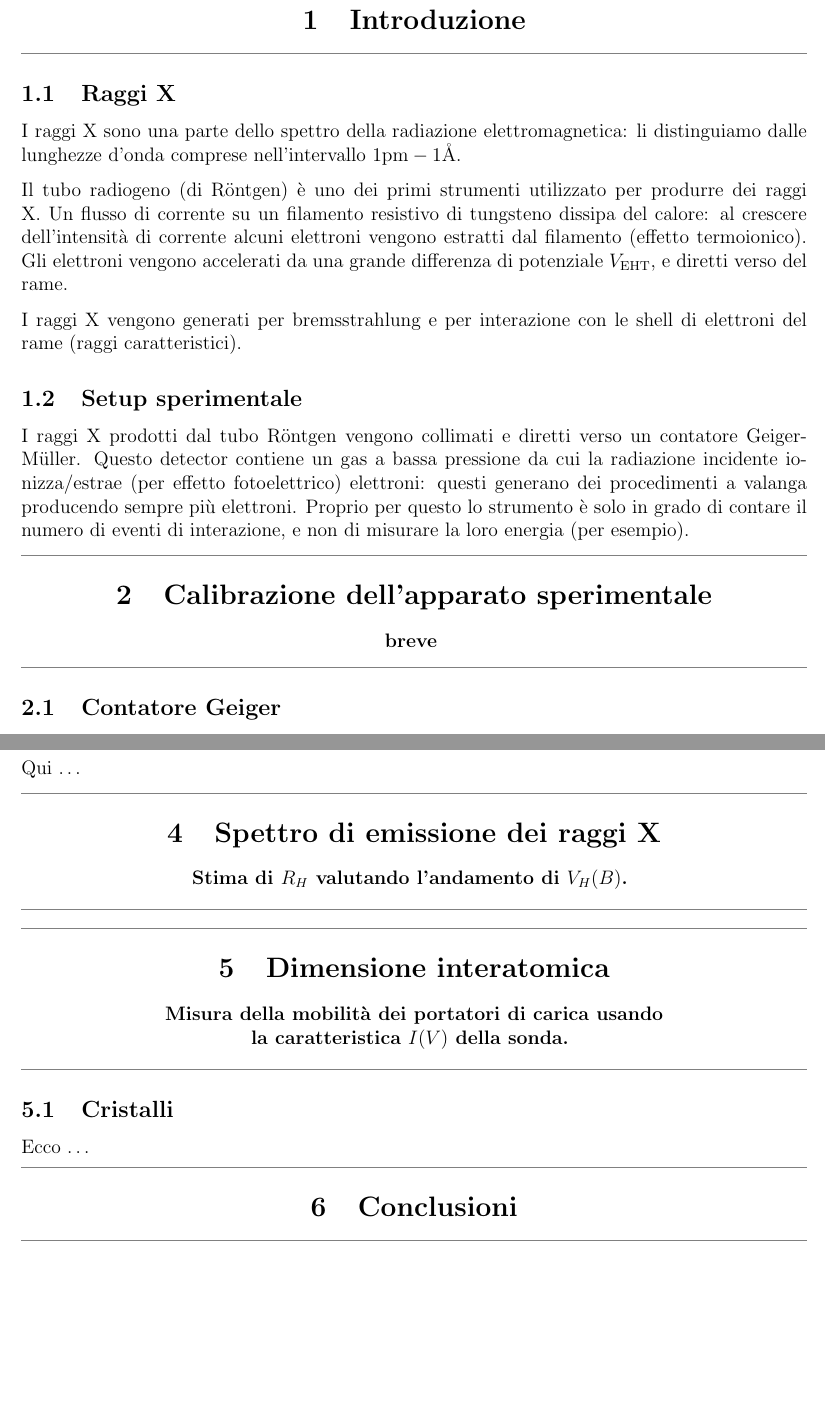
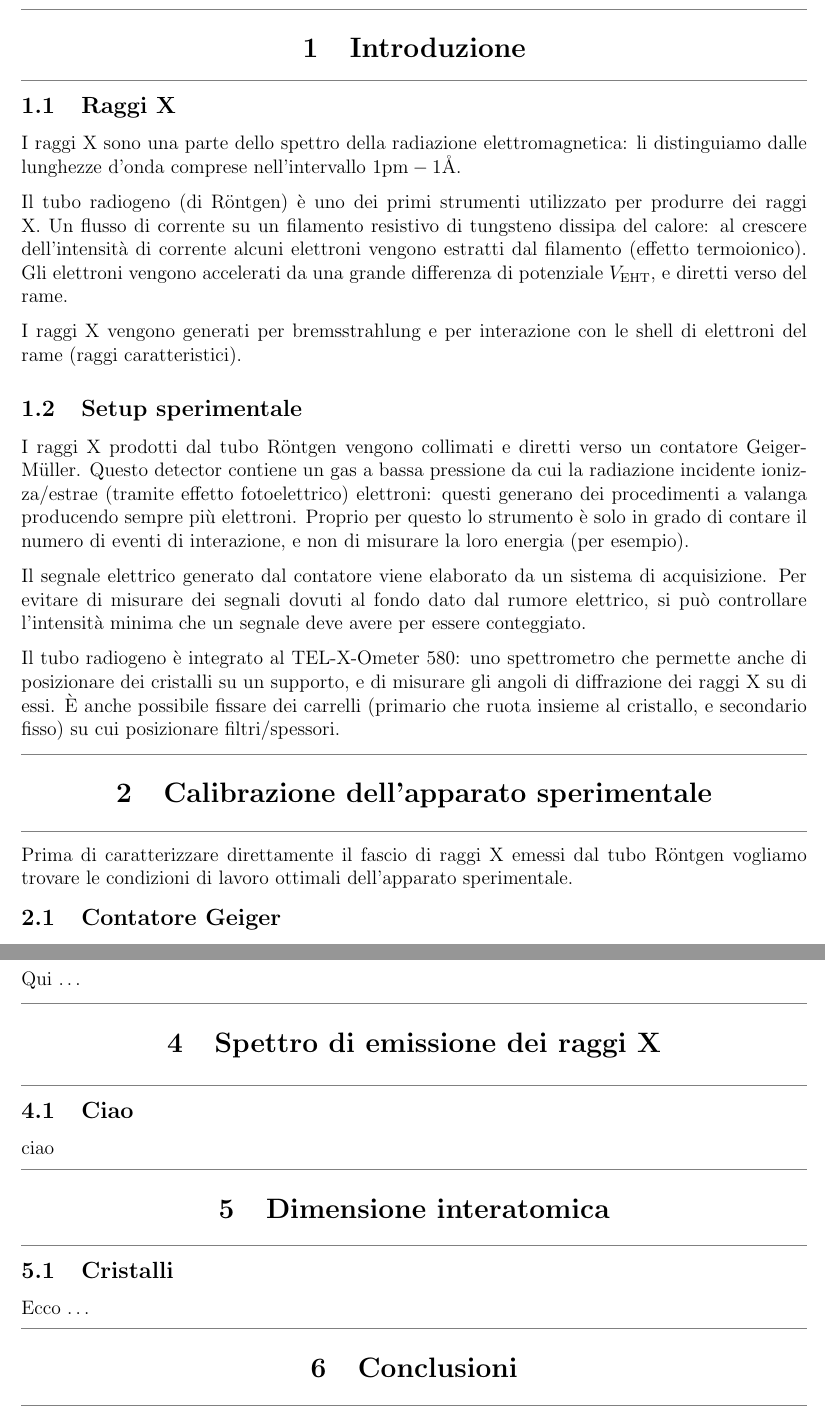
Before and after one commit to 0universe0/lab_ifns_sm, a LaTeX paper (reportXray/xray.tex, which reads reportXray/sections/1_intro.tex, reportXray/sections/2_calibration.tex, reportXray/sections/4_emission.tex): two parts of pages 2 and 3 of 4, joined at a grey line, cut so that both start at the same text, the shorter picture padded with empty space. Compiled offline with pdfLaTeX.

Commit message:
written calibration sec setup

```diff
--- a/reportXray/sections/1_intro.tex
+++ b/reportXray/sections/1_intro.tex
@@ -1,4 +1,4 @@
-\newsec{Introduzione}{\vspace{-\bigskipamount}\vspace{-\bigskipamount}}
+\newsec{Introduzione}
 
 \subsection{Raggi X}
 
@@ -13,5 +13,11 @@ I raggi X vengono generati per bremsstrahlung e per interazione con le shell di
 \subsection{Setup sperimentale}
 
 I raggi X prodotti dal tubo Röntgen vengono collimati e diretti verso un contatore Geiger-Müller.
-Questo detector contiene un gas a bassa pressione da cui la radiazione incidente ionizza/estrae (per effetto fotoelettrico) elettroni: questi generano dei procedimenti a valanga producendo sempre più elettroni.
+Questo detector contiene un gas a bassa pressione da cui la radiazione incidente ionizza/estrae (tramite effetto fotoelettrico) elettroni: questi generano dei procedimenti a valanga producendo sempre più elettroni.
 Proprio per questo lo strumento è solo in grado di contare il numero di eventi di interazione, e non di misurare la loro energia (per esempio).
+
+Il segnale elettrico generato dal contatore viene elaborato da un sistema di acquisizione.
+Per evitare di misurare dei segnali dovuti al fondo dato dal rumore elettrico, si può controllare l'intensità minima che un segnale deve avere per essere conteggiato.
+
+Il tubo radiogeno è integrato al TEL-X-Ometer 580: uno spettrometro che permette anche di posizionare dei cristalli su un supporto, e di misurare gli angoli di diffrazione dei raggi X su di essi.
+È anche possibile fissare dei carrelli (primario che ruota insieme al cristallo, e secondario fisso) su cui posizionare filtri/spessori.
--- a/reportXray/sections/2_calibration.tex
+++ b/reportXray/sections/2_calibration.tex
@@ -1,4 +1,6 @@
-\newsec{Calibrazione dell'apparato sperimentale}{breve}
+\newsec{Calibrazione dell'apparato sperimentale}
+
+Prima di caratterizzare direttamente il fascio di raggi X emessi dal tubo Röntgen vogliamo trovare le condizioni di lavoro ottimali dell'apparato sperimentale.
 
 \subsection{Contatore Geiger}
 
--- a/reportXray/sections/4_emission.tex
+++ b/reportXray/sections/4_emission.tex
@@ -1 +1,5 @@
-\newsec{Spettro di emissione dei raggi X}{Stima di $ R_H $ valutando l'andamento di $V_H(B)$.}
+\newsec{Spettro di emissione dei raggi X}
+
+\subsection{Ciao}
+
+ciao
--- a/reportXray/sections/5_lattice.tex
+++ b/reportXray/sections/5_lattice.tex
@@ -1,4 +1,4 @@
-\newsec{Dimensione interatomica}{Misura della mobilità dei portatori di carica usando \\ la caratteristica $I(V)$ della sonda.}
+\newsec{Dimensione interatomica}
 
 \subsection{Cristalli}
 
--- a/reportXray/sections/6_conclusioni.tex
+++ b/reportXray/sections/6_conclusioni.tex
@@ -1 +1 @@
-\newsec{Conclusioni}{\vspace{-\bigskipamount}\vspace{-\bigskipamount}}
+\newsec{Conclusioni}
--- a/reportXray/xray.tex
+++ b/reportXray/xray.tex
@@ -44,12 +44,11 @@
 \counterwithin{equation}{section}
 
 % latex command utils
-\newcommand{\newsec}[2]{
+\newcommand{\newsec}[1]{
 \vspace{0.3cm}
 {\color{gray}\hrule}
 \begin{center}
 \section{#1}
-\textbf{#2}
 \bigskip
 \end{center}
 {\color{gray}\hrule}
```
Also changed, not shown: reportXray/sections/3_absorb.tex (+4 -2 lines), reportXray/xray.pdf, reportXray/sections/2_calibration.tex (21 more changed lines).
